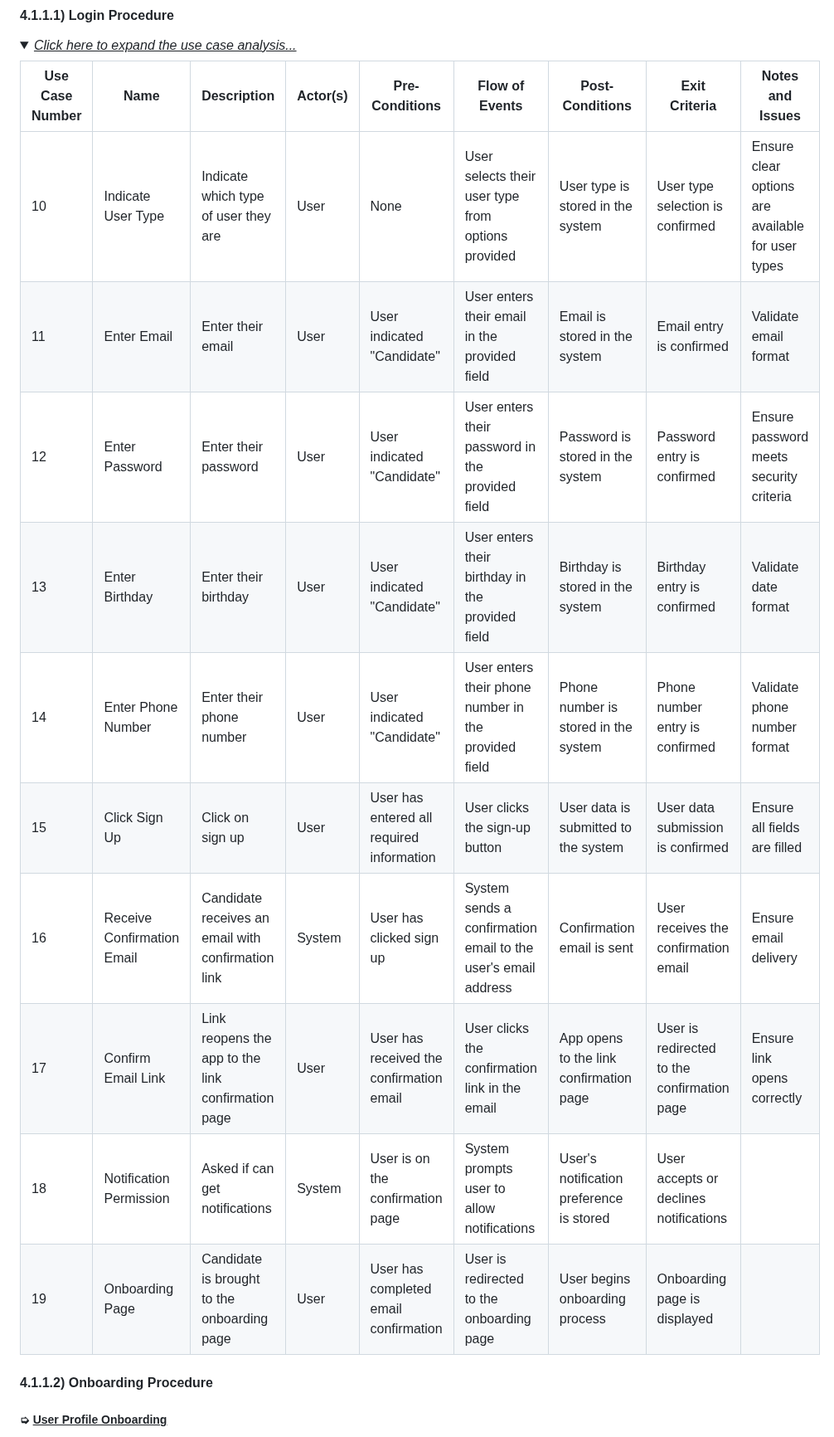
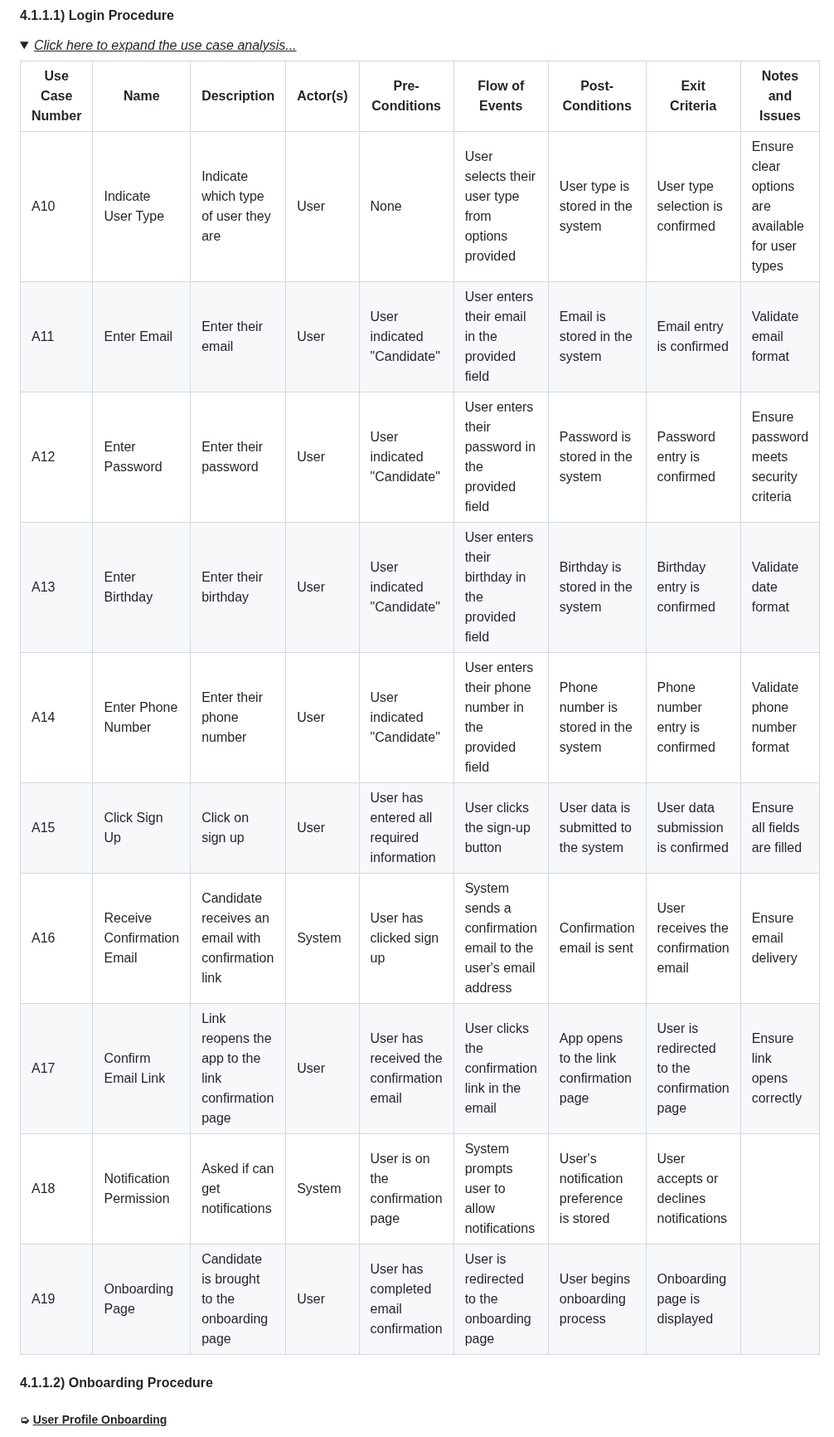
Before and after one commit to algosup/2023-2024-project-5-flutter-team-4, a Markdown page: Documents/functional_specifications.md, the part around one of its changes. Shown at 83% size. Drawn GitHub-style; folded sections open.

Commit message:
fix tables and use case numbers

```diff
--- a/Documents/functional_specifications.md
+++ b/Documents/functional_specifications.md
@@ -681,16 +676,16 @@ There are three of them:
 
 | Use Case Number | Name | Description | Actor(s) | Pre-Conditions | Flow of Events | Post-Conditions | Exit Criteria | Notes and Issues |
 |---|---|---|---|---|---|---|---|---|
-| 10 | Indicate User Type | Indicate which type of user they are | User | None | User selects their user type from options provided | User type is stored in the system | User type selection is confirmed | Ensure clear options are available for user types |
-| 11 | Enter Email | Enter their email | User | User indicated "Candidate" | User enters their email in the provided field | Email is stored in the system | Email entry is confirmed | Validate email format |
-| 12 | Enter Password | Enter their password | User | User indicated "Candidate" | User enters their password in the provided field | Password is stored in the system | Password entry is confirmed | Ensure password meets security criteria |
-| 13 | Enter Birthday | Enter their birthday | User | User indicated "Candidate" | User enters their birthday in the provided field | Birthday is stored in the system | Birthday entry is confirmed | Validate date format |
-| 14 | Enter Phone Number | Enter their phone number | User | User indicated "Candidate" | User enters their phone number in the provided field | Phone number is stored in the system | Phone number entry is confirmed | Validate phone number format |
-| 15 | Click Sign Up | Click on sign up | User | User has entered all required information | User clicks the sign-up button | User data is submitted to the system | User data submission is confirmed | Ensure all fields are filled |
-| 16 | Receive Confirmation Email | Candidate receives an email with confirmation link | System | User has clicked sign up | System sends a confirmation email to the user's email address | Confirmation email is sent | User receives the confirmation email | Ensure email delivery |
-| 17 | Confirm Email Link | Link reopens the app to the link confirmation page | User | User has received the confirmation email | User clicks the confirmation link in the email | App opens to the link confirmation page | User is redirected to the confirmation page | Ensure link opens correctly |
-| 18 | Notification Permission | Asked if can get notifications | System | User is on the confirmation page | System prompts user to allow notifications | User's notification preference is stored | User accepts or declines notifications |  |
-| 19 | Onboarding Page | Candidate is brought to the onboarding page | User | User has completed email confirmation | User is redirected to the onboarding page | User begins onboarding process | Onboarding page is displayed |  |
+| A10 | Indicate User Type | Indicate which type of user they are | User | None | User selects their user type from options provided | User type is stored in the system | User type selection is confirmed | Ensure clear options are available for user types |
+| A11 | Enter Email | Enter their email | User | User indicated "Candidate" | User enters their email in the provided field | Email is stored in the system | Email entry is confirmed | Validate email format |
+| A12 | Enter Password | Enter their password | User | User indicated "Candidate" | User enters their password in the provided field | Password is stored in the system | Password entry is confirmed | Ensure password meets security criteria |
+| A13 | Enter Birthday | Enter their birthday | User | User indicated "Candidate" | User enters their birthday in the provided field | Birthday is stored in the system | Birthday entry is confirmed | Validate date format |
+| A14 | Enter Phone Number | Enter their phone number | User | User indicated "Candidate" | User enters their phone number in the provided field | Phone number is stored in the system | Phone number entry is confirmed | Validate phone number format |
+| A15 | Click Sign Up | Click on sign up | User | User has entered all required information | User clicks the sign-up button | User data is submitted to the system | User data submission is confirmed | Ensure all fields are filled |
+| A16 | Receive Confirmation Email | Candidate receives an email with confirmation link | System | User has clicked sign up | System sends a confirmation email to the user's email address | Confirmation email is sent | User receives the confirmation email | Ensure email delivery |
+| A17 | Confirm Email Link | Link reopens the app to the link confirmation page | User | User has received the confirmation email | User clicks the confirmation link in the email | App opens to the link confirmation page | User is redirected to the confirmation page | Ensure link opens correctly |
+| A18 | Notification Permission | Asked if can get notifications | System | User is on the confirmation page | System prompts user to allow notifications | User's notification preference is stored | User accepts or declines notifications |  |
+| A19 | Onboarding Page | Candidate is brought to the onboarding page | User | User has completed email confirmation | User is redirected to the onboarding page | User begins onboarding process | Onboarding page is displayed |  |
 
 </details>
 
```
Also changed, not shown: other parts of Documents/functional_specifications.md (+58 -63 lines).
